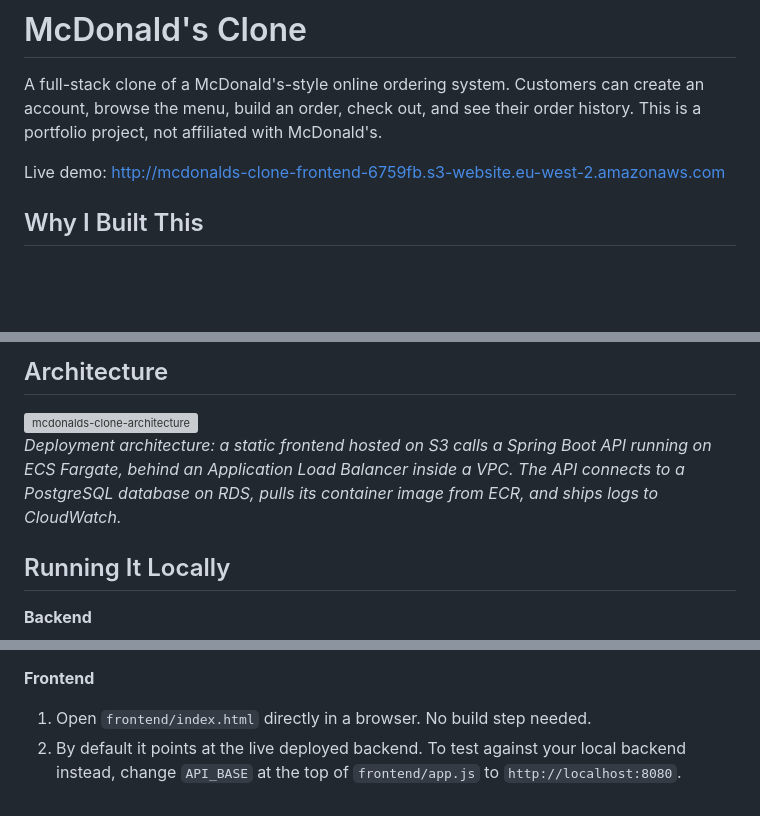
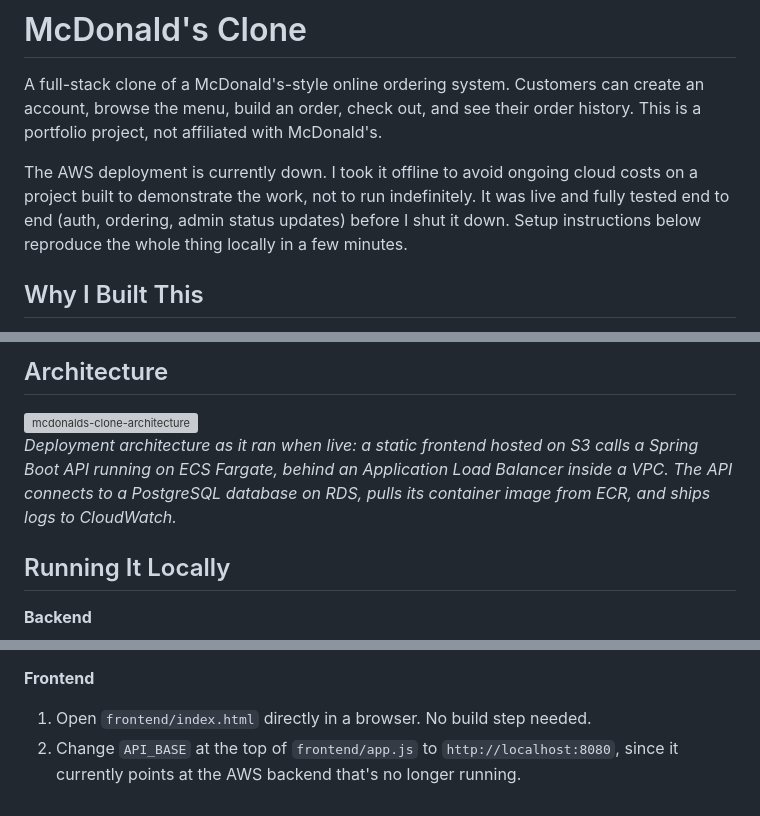
Before and after one commit to devMoxy/Mcd_Online_Ordering_System, a Markdown page: README.md, 3 parts joined by grey strips. Drawn GitHub-style; blank space fills up the shorter version; grey boxes are pictures that could not be loaded.

Commit message:
Revise README for AWS deployment status and setup
Updated README to reflect the current status of the AWS deployment and local setup instructions.

```diff
--- a/README.md
+++ b/README.md
@@ -2,7 +2,7 @@
 
 A full-stack clone of a McDonald's-style online ordering system. Customers can create an account, browse the menu, build an order, check out, and see their order history. This is a portfolio project, not affiliated with McDonald's.
 
-Live demo: http://mcdonalds-clone-frontend-6759fb.s3-website.eu-west-2.amazonaws.com
+The AWS deployment is currently down. I took it offline to avoid ongoing cloud costs on a project built to demonstrate the work, not to run indefinitely. It was live and fully tested end to end (auth, ordering, admin status updates) before I shut it down. Setup instructions below reproduce the whole thing locally in a few minutes.
 
 ## Why I Built This
 
@@ -41,7 +41,7 @@ I also hit a Lombok and JDK version mismatch early on that crashed the compiler
 ## Architecture
 <img width="400" height="400" alt="mcdonalds-clone-architecture" src="https://github.com/user-attachments/assets/5e19eb32-5243-4e97-bdbe-3b29f337b7f1" />
 
-*Deployment architecture: a static frontend hosted on S3 calls a Spring Boot API running on ECS Fargate, behind an Application Load Balancer inside a VPC. The API connects to a PostgreSQL database on RDS, pulls its container image from ECR, and ships logs to CloudWatch.*
+*Deployment architecture as it ran when live: a static frontend hosted on S3 calls a Spring Boot API running on ECS Fargate, behind an Application Load Balancer inside a VPC. The API connects to a PostgreSQL database on RDS, pulls its container image from ECR, and ships logs to CloudWatch.*
 
 ## Running It Locally
 
@@ -53,4 +53,4 @@ I also hit a Lombok and JDK version mismatch early on that crashed the compiler
 
 **Frontend**
 1. Open `frontend/index.html` directly in a browser. No build step needed.
-2. By default it points at the live deployed backend. To test against your local backend instead, change `API_BASE` at the top of `frontend/app.js` to `http://localhost:8080`.
+2. Change `API_BASE` at the top of `frontend/app.js` to `http://localhost:8080`, since it currently points at the AWS backend that's no longer running.
```
